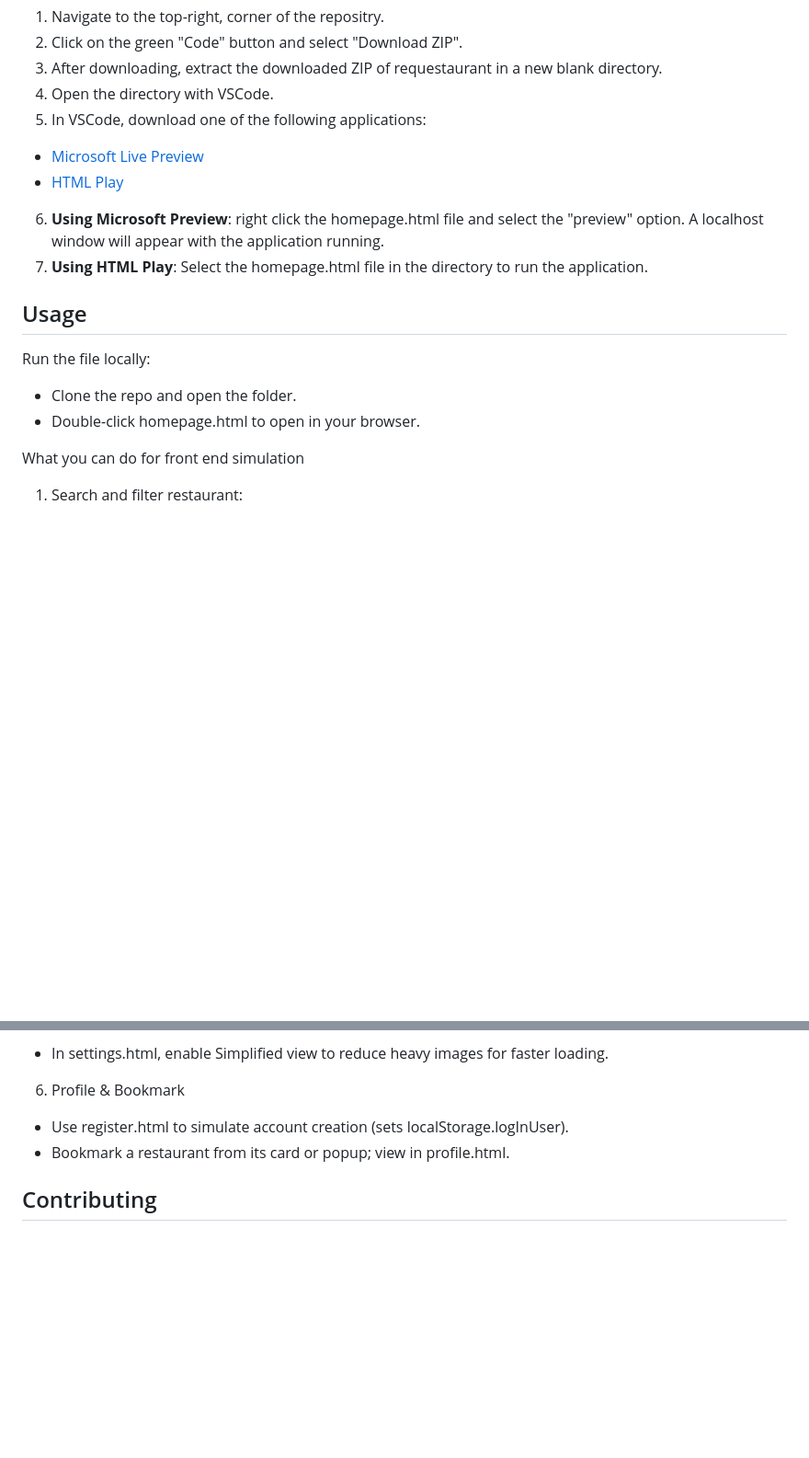
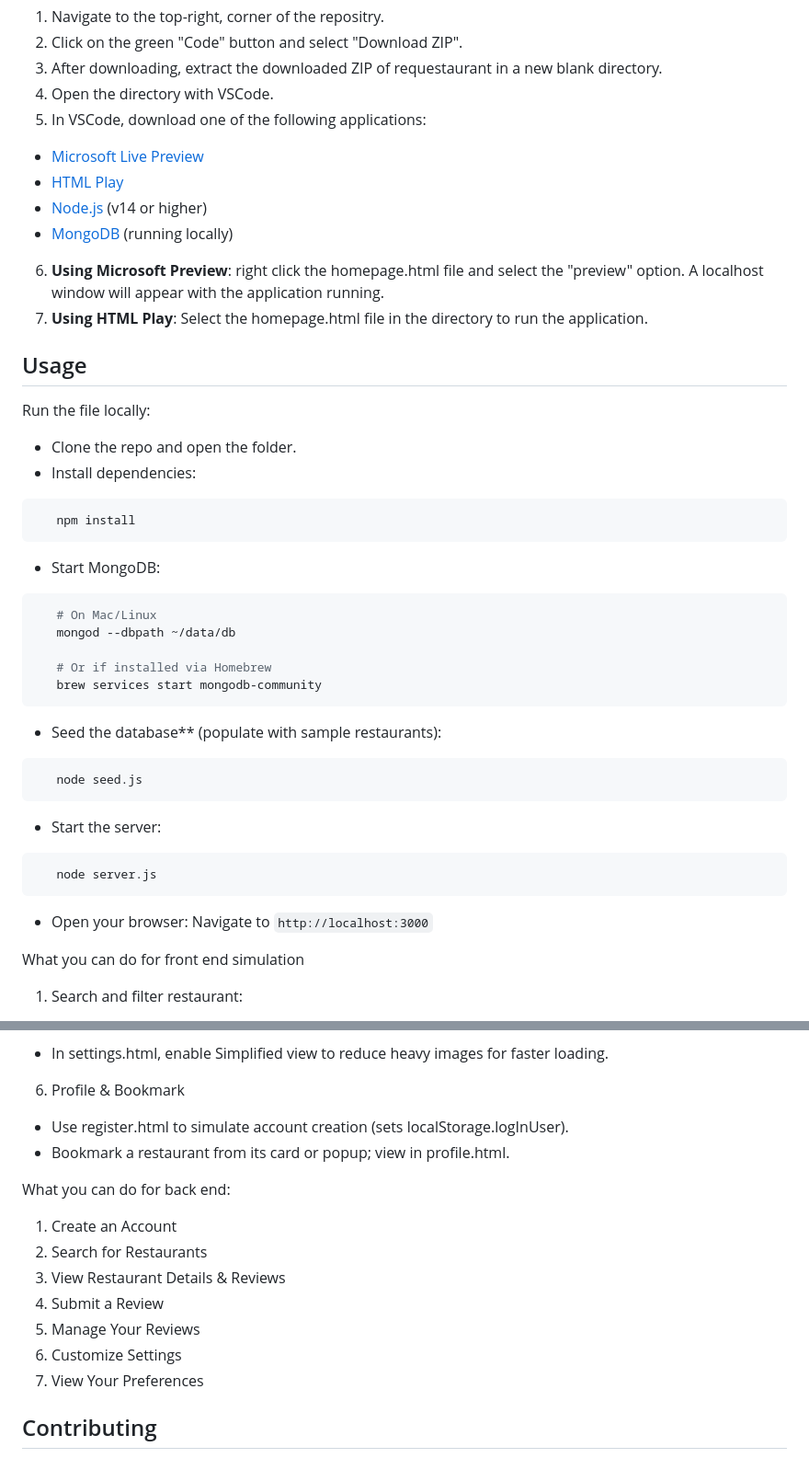
Before and after one commit to LanAnhHa310/Requestaurant, a Markdown page: README.md, 2 parts joined by grey strips. Shown at 92% size. Rendered like a GitHub page; blank space fills up the shorter version.

Commit message:
fix(README.md):Update README

````diff
--- a/README.md
+++ b/README.md
@@ -23,13 +23,34 @@ To download requestaurant:
 5. In VSCode, download one of the following applications:
   - [Microsoft Live Preview](https://marketplace.visualstudio.com/items?itemName=ms-vscode.live-server)
   - [HTML Play](https://marketplace.visualstudio.com/items?itemName=bianxianyang.htmlplay)
+  - [Node.js](https://nodejs.org/) (v14 or higher)
+  - [MongoDB](https://www.mongodb.com/try/download/community) (running locally)
 6. **Using Microsoft Preview**: right click the homepage.html file and select the "preview" option. A localhost window will appear with the application running.
 7. **Using HTML Play**: Select the homepage.html file in the directory to run the application.
-
 ## Usage
 Run the file locally:
 - Clone the repo and open the folder.
-- Double-click homepage.html to open in your browser.
+- Install dependencies:
+```bash
+   npm install
+```
+- Start MongoDB:
+```bash
+   # On Mac/Linux
+   mongod --dbpath ~/data/db
+
+   # Or if installed via Homebrew
+   brew services start mongodb-community
+```
+- Seed the database** (populate with sample restaurants):
+```bash
+   node seed.js
+```
+- Start the server:
+```bash
+   node server.js
+```
+- Open your browser: Navigate to `http://localhost:3000`
 
 What you can do for front end simulation
 1. Search and filter restaurant:
@@ -50,6 +71,15 @@ What you can do for front end simulation
 - Use register.html to simulate account creation (sets localStorage.logInUser).
 - Bookmark a restaurant from its card or popup; view in profile.html.
 
+What you can do for back end:
+1. Create an Account
+2. Search for Restaurants
+3. View Restaurant Details & Reviews
+4. Submit a Review
+5. Manage Your Reviews
+6. Customize Settings
+7. View Your Preferences
+
 ## Contributing
 We use a simple branch-based flow with two active dev branches: jaxon and anh.
 Only push directly to main for quick, low-risk fixes (docs/typos).
````
